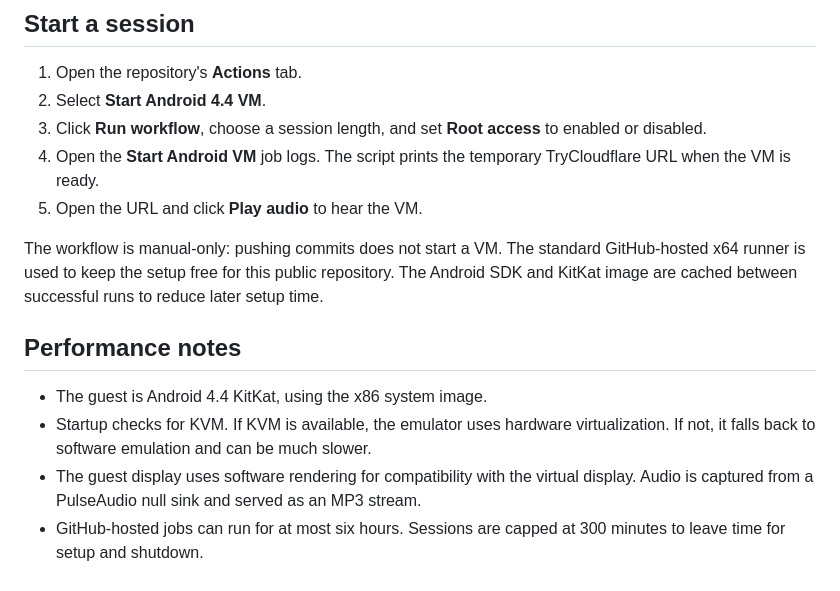
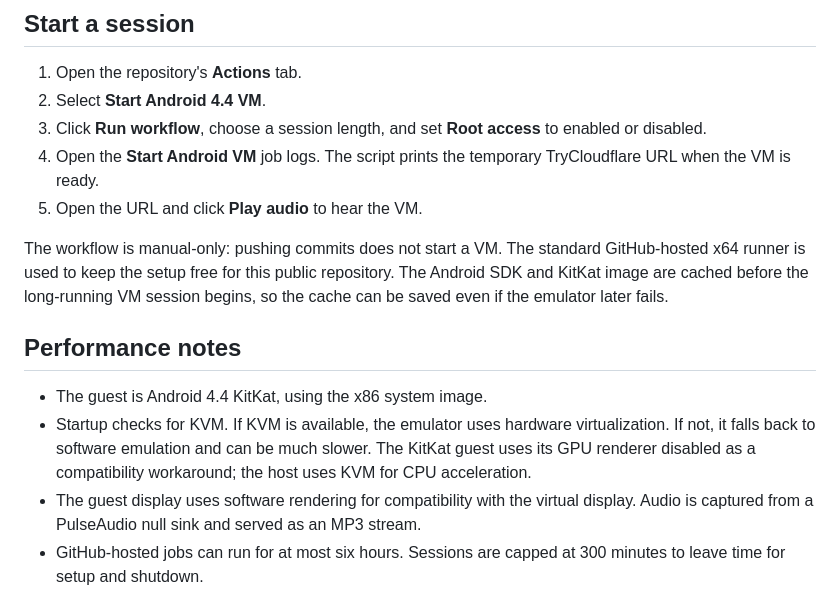
Before and after one commit to GoingTo2014/androidvm, a Markdown page: README.md, the part around the change. GitHub-like rendering.

Commit message:
Document pre-session caching and KitKat renderer workaround

```diff
--- a/README.md
+++ b/README.md
@@ -10,12 +10,12 @@ AndroidVM starts a real Android 4.4 (KitKat) x86 system image on a temporary Git
 4. Open the **Start Android VM** job logs. The script prints the temporary TryCloudflare URL when the VM is ready.
 5. Open the URL and click **Play audio** to hear the VM.
 
-The workflow is manual-only: pushing commits does not start a VM. The standard GitHub-hosted x64 runner is used to keep the setup free for this public repository. The Android SDK and KitKat image are cached between successful runs to reduce later setup time.
+The workflow is manual-only: pushing commits does not start a VM. The standard GitHub-hosted x64 runner is used to keep the setup free for this public repository. The Android SDK and KitKat image are cached before the long-running VM session begins, so the cache can be saved even if the emulator later fails.
 
 ## Performance notes
 
 - The guest is Android 4.4 KitKat, using the x86 system image.
-- Startup checks for KVM. If KVM is available, the emulator uses hardware virtualization. If not, it falls back to software emulation and can be much slower.
+- Startup checks for KVM. If KVM is available, the emulator uses hardware virtualization. If not, it falls back to software emulation and can be much slower. The KitKat guest uses its GPU renderer disabled as a compatibility workaround; the host uses KVM for CPU acceleration.
 - The guest display uses software rendering for compatibility with the virtual display. Audio is captured from a PulseAudio null sink and served as an MP3 stream.
 - GitHub-hosted jobs can run for at most six hours. Sessions are capped at 300 minutes to leave time for setup and shutdown.
 
```
